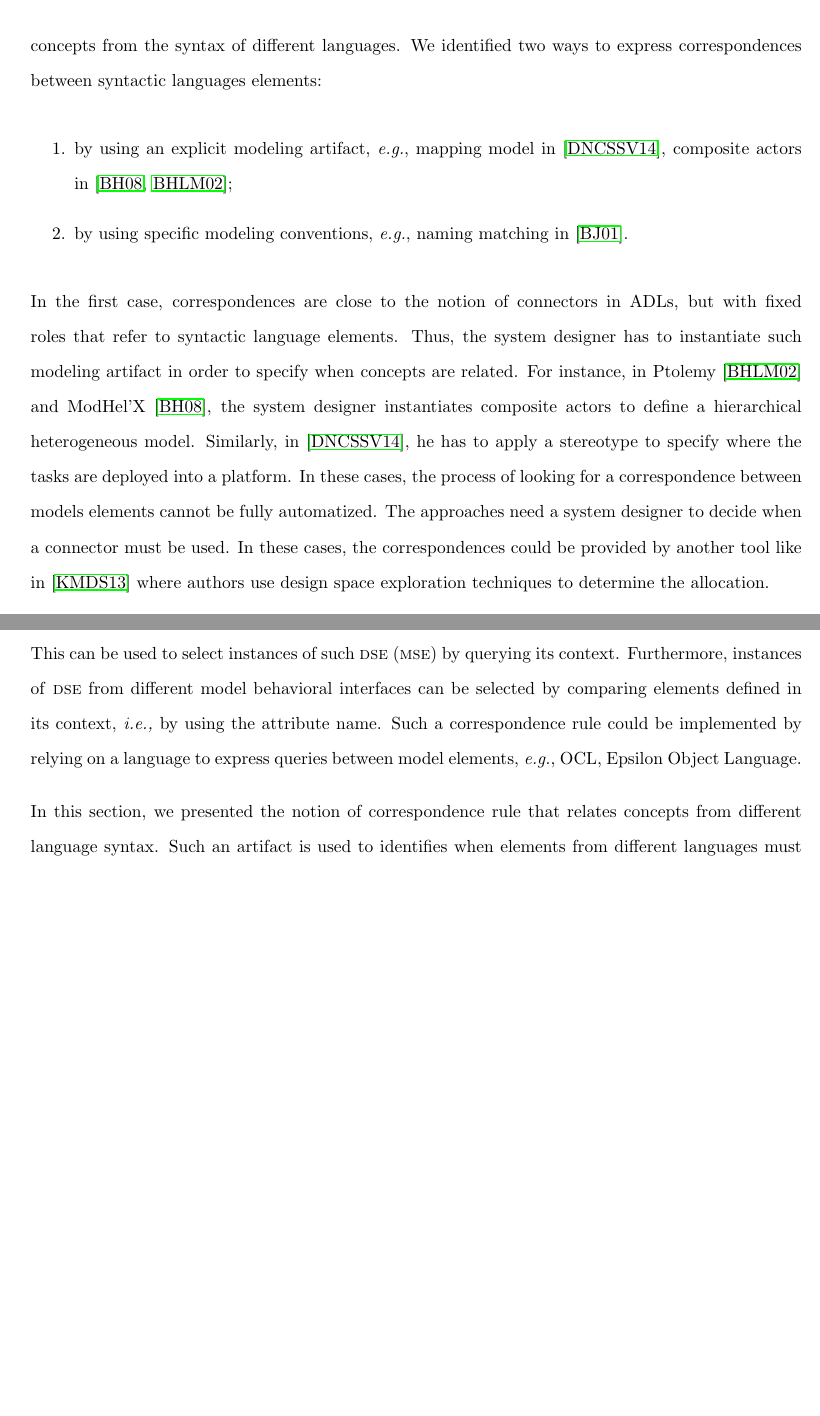
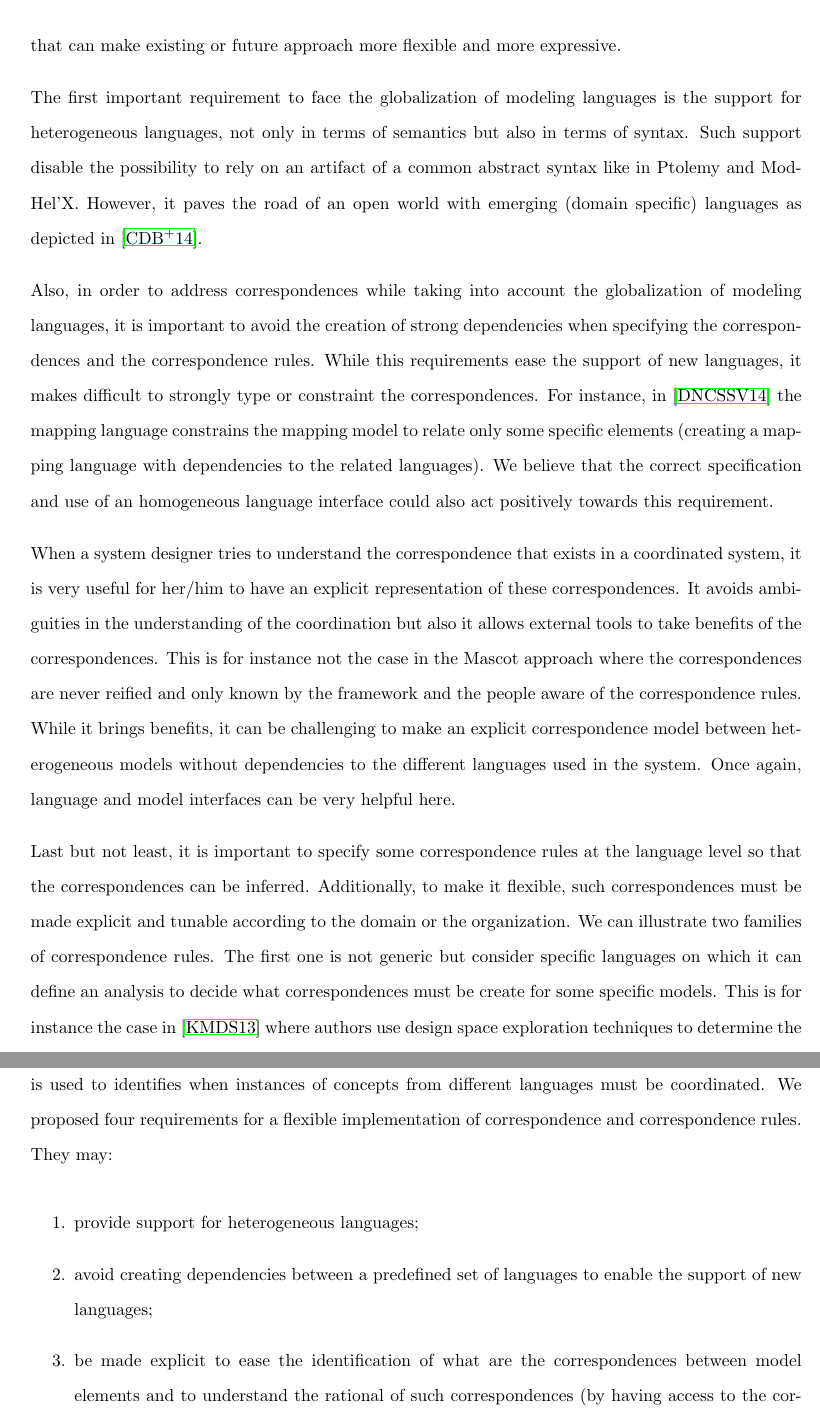
Before and after one commit to MatiasVara/MyPhdThesis, a LaTeX thesis (thesis.tex, which reads framework/correspondencerule.tex): two parts of pages 52 and 53 of 107 before the commit and two parts of pages 52 and 54 of 108 after it, joined at a grey line, cut at the place of the change, the shorter picture padded with empty space. Compiled offline with pdfLaTeX.

Commit message:
first finished version of correspondence rules

```diff
--- a/framework/correspondencerule.tex
+++ b/framework/correspondencerule.tex
@@ -40,11 +34,11 @@ The \emph{cons} comes from the direct encoding of the correspondence rule in the
-We want to highlight that in all approaches the correspondences are syntactic, \ie they relate concepts from the syntax of different languages. We identified two ways to express correspondences between syntactic languages elements:
-\begin{enumerate}
- \item by using an explicit modeling artifact, \eg mapping model in~\cite{dinatale}, composite actors in~\cite{modhelxbib, ptoleframebib};
-  \item by using specific modeling conventions, \eg naming matching in~\cite{mascotbib}.
-\end{enumerate}
+We saw from the existing approaches that there exist very different ways to specify the elements that must be coordinated. Some approaches rely on a common abstract syntax to identify the elements to be coordinated, some others let the designer expressing an explicit mapping between the elements of different languages and some other defines some rules allowing the inference of the correspondence for specific models. While they all bring some benefits and lacks, we express here some requirements that can make existing or future approach more flexible and more expressive.
 
-In the first case, correspondences are close to the notion of connectors in ADLs, but with fixed roles that refer to syntactic language elements. Thus, the system designer has to instantiate such modeling artifact in order to specify when concepts are related. For instance, in Ptolemy~\cite{ptoleframebib} and ModHel'X~\cite{modhelxbib}, the system designer instantiates composite actors to define a hierarchical heterogeneous model. Similarly, in~\cite{dinatale}, he has to apply a stereotype to specify where the tasks are deployed into a platform. In these cases, the process of looking for a correspondence between models elements cannot be fully automatized. The approaches need a system designer to decide when a connector must be used. In these cases, the correspondences could be provided by another tool like in~\cite{kofmanbib} where authors use design space exploration techniques to determine the allocation.% By following this idea, the approach of Di Natale et. al~\cite{dinatale} could include an allocation algorithm to automate the deployment of tasks into a platform.
-	\begin{lstlisting}[language=epsilon,
-	caption={Matching rule in the Epsilon Comparison Language},
-	label={lst:epsilon},
-	basicstyle=\scriptsize\ttfamily, backgroundcolor=\color{LGrey}, numbers=left, xleftmargin=2pt]
+The first important requirement to face the globalization of modeling languages is the support for heterogeneous languages, not only in terms of semantics but also in terms of syntax. Such support disable the possibility to rely on an artifact of a common abstract syntax like in Ptolemy and ModHel'X. However, it paves the road of an open world with emerging (domain specific) languages as depicted in~\cite{globalization_ieee}.
+
+Also, in order to address correspondences while taking into account the globalization of modeling languages, it is important to avoid the creation of strong dependencies when specifying the correspondences and the correspondence rules. While this requirements ease the support of new languages, it makes difficult to strongly type or constraint the correspondences. For instance, in \cite{dinatale} the mapping language constrains the mapping model to relate only some specific elements (creating a mapping language with dependencies to the related languages). We believe that the correct specification and use of an homogeneous language interface could also act positively towards this requirement.
+
+When a system designer tries to understand the correspondence that exists in a coordinated system, it is very useful for her/him to have an explicit representation of these correspondences. It avoids ambiguities in the understanding of the coordination but also it allows external tools to take benefits of the correspondences. This is for instance not the case in the Mascot approach where the correspondences are never reified and only known by the framework and the people aware of the correspondence rules. While it brings benefits, it can be challenging to make an explicit correspondence model between heterogeneous models without dependencies to the different languages used in the system. Once again, language and model interfaces can be very helpful here.
+
+Last but not least, it is important to specify some correspondence rules at the language level so that the correspondences can be inferred. Additionally, to make it flexible, such correspondences must be made explicit and tunable according to the domain or the organization.
+We can illustrate two families of correspondence rules.
+The first one is not generic but consider specific languages on which it can define an analysis to decide what correspondences must be create for some specific models. This is for instance the case in~\cite{kofmanbib} where authors use design space exploration techniques to determine the (best) correspondences between an application and its deployment platform. This could for instance bring benefits to the \cite{dinatale} approach.
@@ -62,8 +60,16 @@ When the correspondence rule relies on a specific modeling convention (case numb
-Returning to the approach presented in~\cite{sle13-combemale}, the \dse are defined in the context of a metaclass. This can be used to select instances of such \dse (\mse) by querying its context. Furthermore, instances of \dse from different model behavioral interfaces can be selected by comparing elements defined in its context, \ie by using the attribute name. Such a correspondence rule could be implemented by relying on a language to express queries between model elements, \eg OCL, Epsilon Object Language.
-
-In this section, we presented the notion of correspondence rule that relates concepts from different language syntax. Such an artifact is used to identifies when elements from different languages must be coordinated. In the next section, we present the notion of coordination rule that specifies how the selected elements are coordinated.
+The main benefit of the use this kind of dedicated language is to ease the customization of the correspondences rules thus enabling to adapt them according to the company modeling conventions and the language's nature. For instance in listing \ref{lst:epsilon} the matching is equivalent to the one encoded in Mascot. However it can be customized to add another criteria for matching.
+ Furthermore, conventions are independent of the languages themselves, so it is easy to add support for a new language without changing the approach framework.
 
 
+%not here !
+%Returning to the approach presented in~\cite{sle13-combemale}, the \dse are defined in the context of a metaclass. This can be used to select instances of such \dse (\mse) by querying its context. Furthermore, instances of \dse from different model behavioral interfaces can be selected by comparing elements defined in its context, \ie by using the attribute name. Such a correspondence rule could be implemented by relying on a language to express queries between model elements, \eg OCL, Epsilon Object Language.
 
-						 %\item For instance, the aim of the ECP is to capture such a convetion by reying on explciit matching rules. It can express, at the language level, queries on different models and specify predicates based on the result of these queries.
+In this section, we presented how the notion of correspondences and correspondence rules are dealt with in different approaches focusing on the specification of coordination patterns. Such an artifact is used to identifies when instances of concepts from different languages must be coordinated.
+We proposed four requirements for a flexible implementation of correspondence and correspondence rules. They may:
+\begin{enumerate}
+\item provide support for heterogeneous languages;
+\item avoid creating dependencies between a predefined set of languages to enable the support of new languages;
+\item be made explicit to ease the identification of what are the correspondences between model elements and to understand the rational of such correspondences (by having access to the correspondence rule);
+\item be adaptable to specific organizations or domains to avoid over constraining the agreements different organizations whose models must be coordinated.
+\end{enumerate}
 
```
Also changed, not shown: framework/correspondencerule.tex (23 more changed lines). Lines whose indentation alone changed are shown as unchanged.
